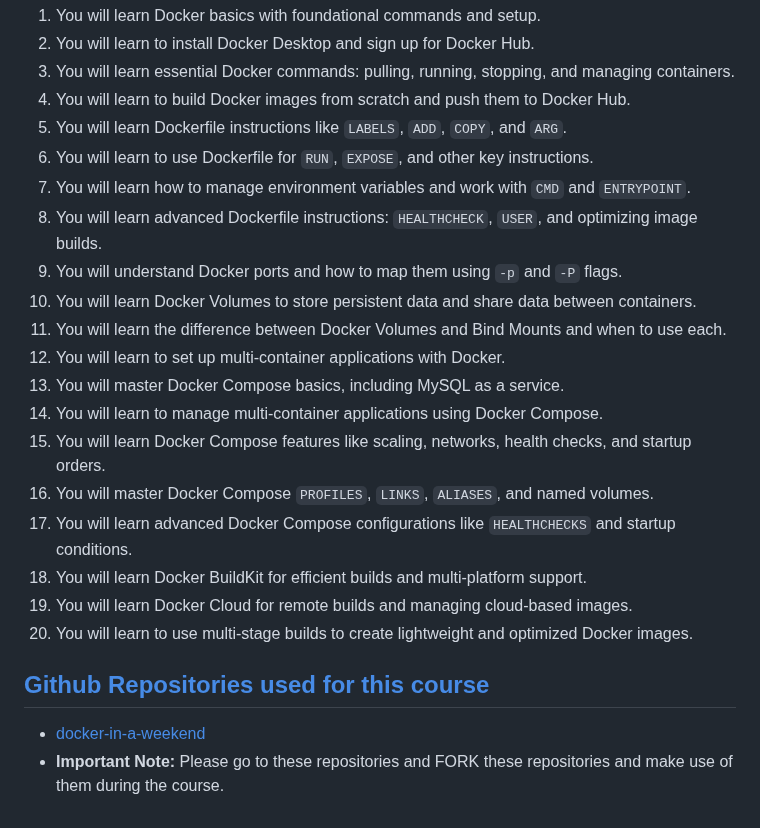
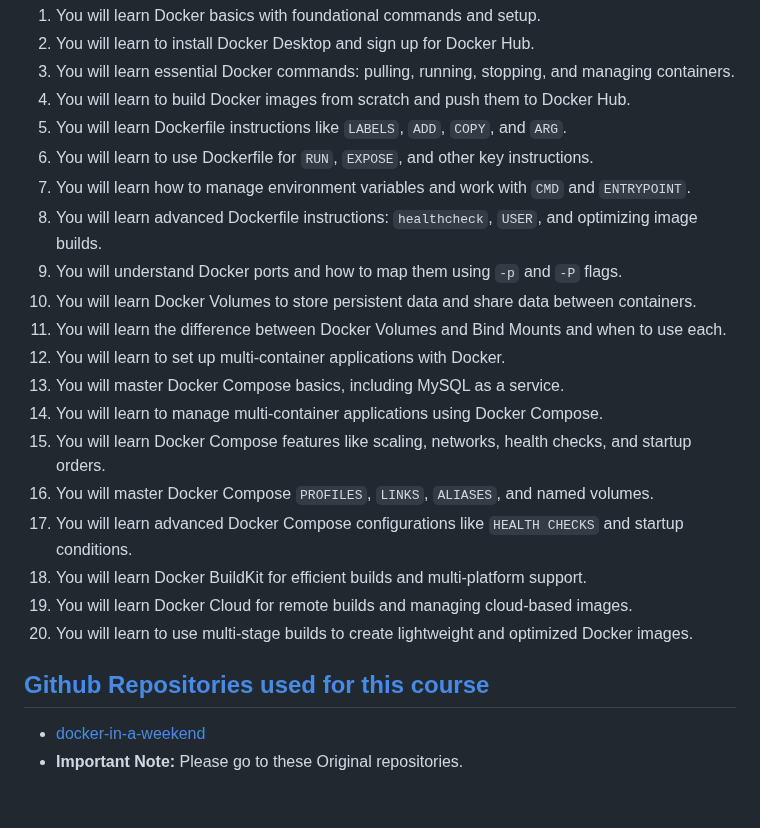
Before and after one commit to ankitnewjobs/Docker-Self-Learning, a Markdown page: README.md, the part around the change. GitHub-like rendering.

```diff
--- a/README.md
+++ b/README.md
@@ -99,7 +99,7 @@ Master Docker files, Docker Build, Docker Compose, Multi-Container Apps, and Mul
 5. You will learn Dockerfile instructions like `LABELS`, `ADD`, `COPY`, and `ARG`.
 6. You will learn to use Dockerfile for `RUN`, `EXPOSE`, and other key instructions.
 7. You will learn how to manage environment variables and work with `CMD` and `ENTRYPOINT`.
-8. You will learn advanced Dockerfile instructions: `HEALTHCHECK`, `USER`, and optimizing image builds.
+8. You will learn advanced Dockerfile instructions: `healthcheck`, `USER`, and optimizing image builds.
 9. You will understand Docker ports and how to map them using `-p` and `-P` flags.
 10. You will learn Docker Volumes to store persistent data and share data between containers.
 11. You will learn the difference between Docker Volumes and Bind Mounts and when to use each.
@@ -108,11 +108,11 @@ Master Docker files, Docker Build, Docker Compose, Multi-Container Apps, and Mul
 14. You will learn to manage multi-container applications using Docker Compose.
 15. You will learn Docker Compose features like scaling, networks, health checks, and startup orders.
 16. You will master Docker Compose `PROFILES`, `LINKS`, `ALIASES`, and named volumes.
-17. You will learn advanced Docker Compose configurations like `HEALTHCHECKS` and startup conditions.
+17. You will learn advanced Docker Compose configurations like `HEALTH CHECKS` and startup conditions.
 18. You will learn Docker BuildKit for efficient builds and multi-platform support.
 19. You will learn Docker Cloud for remote builds and managing cloud-based images.
 20. You will learn to use multi-stage builds to create lightweight and optimized Docker images.
 
 ## [Github Repositories used for this course](https://links.stacksimplify.com/docker-in-a-weekend-40-practical-demos-for-devops)
 - [docker-in-a-weekend](https://github.com/stacksimplify/docker-in-a-weekend)
-- **Important Note:** Please go to these repositories and FORK these repositories and make use of them during the course.
+- **Important Note:** Please go to these Original repositories.
```
